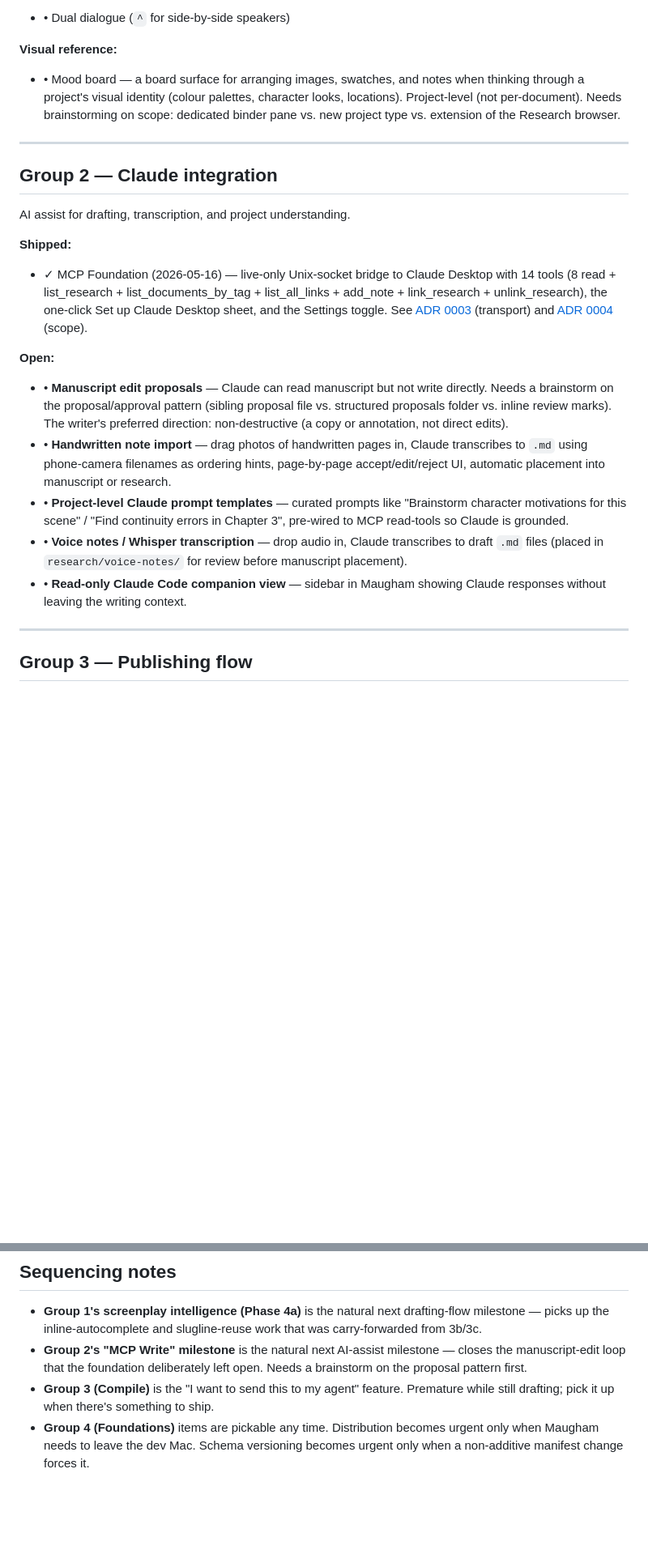
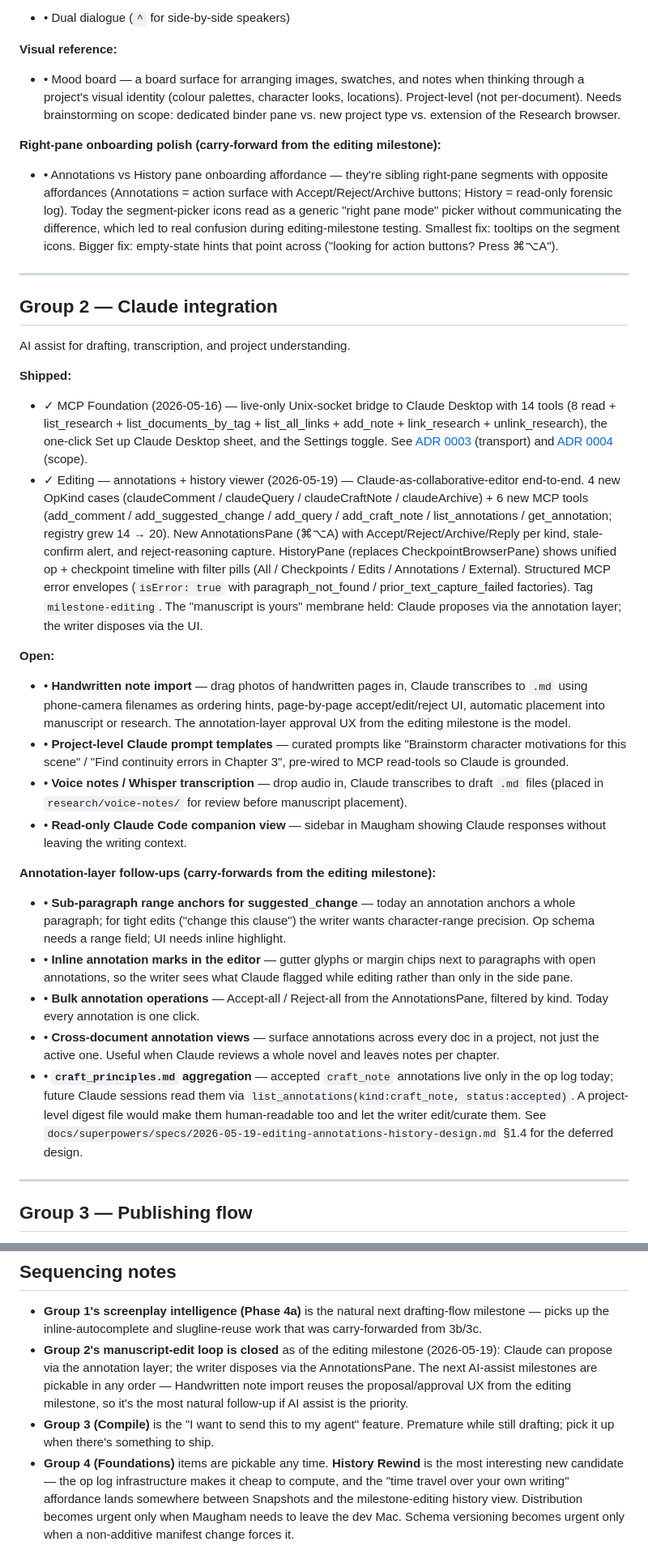
Before and after one commit to dtrouton/Maugham, a Markdown page: docs/roadmap.md, 2 parts joined by grey strips. Shown at 81% size. Rendered like a GitHub page; blank space fills up the shorter version.

Commit message:
docs: roadmap update — mark milestone-editing shipped, add history-rewind + annotation follow-ups
Group 2 changes:
- Move "Manuscript edit proposals" from Open to Shipped under the milestone-editing entry (2026-05-19): 4 new OpKind cases, 6 new MCP tools (registry 14 → 20), AnnotationsPane (⌘⌥A), HistoryPane replaces CheckpointBrowserPane, structured MCP error envelopes via isError + paragraph_not_found / prior_text_capture_failed factories.
- Note that handwritten-note-import reuses the proposal/approval UX from this milestone.
- Add an "Annotation-layer follow-ups" subsection capturing the five carry-forwards from the editing milestone: sub-paragraph range anchors for suggested_change, inline annotation marks in the editor, bulk annotation operations, cross-document annotation views, and the craft_principles.md aggregation file (deferred per spec §1.4).

Group 4 — new feature:
- **History Rewind** as a first-class proposal under Day-to-day reliability. Two staged options documented to brainstorm against: Option A (revert to any op as if it were a checkpoint — small, reuses PartialRestorePicker), Option B (timeline-scrubber UI — substantial, the "cool" version). Pairs naturally with Snapshots which is the user-curated index of these moments.

Group 1 — small UX polish:
- Annotations vs History pane onboarding affordance — tooltips on the right-pane segment picker + cross-pointing empty-state hints. Real source of confusion during editing-milestone testing.

Sequencing notes refreshed to reflect Group 2's manuscript-edit loop being closed and to flag History Rewind as the most interesting Group 4 candidate.

```diff
--- a/docs/roadmap.md
+++ b/docs/roadmap.md
@@ -55,6 +55,9 @@ Daily-writing improvements. Reduces friction in the surface you spend hours in.
 **Visual reference:**
 - • Mood board — a board surface for arranging images, swatches, and notes when thinking through a project's visual identity (colour palettes, character looks, locations). Project-level (not per-document). Needs brainstorming on scope: dedicated binder pane vs. new project type vs. extension of the Research browser.
 
+**Right-pane onboarding polish (carry-forward from the editing milestone):**
+- • Annotations vs History pane onboarding affordance — they're sibling right-pane segments with opposite affordances (Annotations = action surface with Accept/Reject/Archive buttons; History = read-only forensic log). Today the segment-picker icons read as a generic "right pane mode" picker without communicating the difference, which led to real confusion during editing-milestone testing. Smallest fix: tooltips on the segment icons. Bigger fix: empty-state hints that point across ("looking for action buttons? Press ⌘⌥A").
+
 ---
 
 ## Group 2 — Claude integration
@@ -63,13 +66,20 @@ AI assist for drafting, transcription, and project understanding.
 
 **Shipped:**
 - ✓ MCP Foundation (2026-05-16) — live-only Unix-socket bridge to Claude Desktop with 14 tools (8 read + list_research + list_documents_by_tag + list_all_links + add_note + link_research + unlink_research), the one-click Set up Claude Desktop sheet, and the Settings toggle. See [ADR 0003](adr/0003-mcp-live-only-unix-socket.md) (transport) and [ADR 0004](adr/0004-mcp-foundation-scope.md) (scope).
+- ✓ Editing — annotations + history viewer (2026-05-19) — Claude-as-collaborative-editor end-to-end. 4 new OpKind cases (claudeComment / claudeQuery / claudeCraftNote / claudeArchive) + 6 new MCP tools (add_comment / add_suggested_change / add_query / add_craft_note / list_annotations / get_annotation; registry grew 14 → 20). New AnnotationsPane (⌘⌥A) with Accept/Reject/Archive/Reply per kind, stale-confirm alert, and reject-reasoning capture. HistoryPane (replaces CheckpointBrowserPane) shows unified op + checkpoint timeline with filter pills (All / Checkpoints / Edits / Annotations / External). Structured MCP error envelopes (`isError: true` with paragraph_not_found / prior_text_capture_failed factories). Tag `milestone-editing`. The "manuscript is yours" membrane held: Claude proposes via the annotation layer; the writer disposes via the UI.
 
 **Open:**
-- • **Manuscript edit proposals** — Claude can read manuscript but not write directly. Needs a brainstorm on the proposal/approval pattern (sibling proposal file vs. structured proposals folder vs. inline review marks). The writer's preferred direction: non-destructive (a copy or annotation, not direct edits).
-- • **Handwritten note import** — drag photos of handwritten pages in, Claude transcribes to `.md` using phone-camera filenames as ordering hints, page-by-page accept/edit/reject UI, automatic placement into manuscript or research.
+- • **Handwritten note import** — drag photos of handwritten pages in, Claude transcribes to `.md` using phone-camera filenames as ordering hints, page-by-page accept/edit/reject UI, automatic placement into manuscript or research. The annotation-layer approval UX from the editing milestone is the model.
 - • **Project-level Claude prompt templates** — curated prompts like "Brainstorm character motivations for this scene" / "Find continuity errors in Chapter 3", pre-wired to MCP read-tools so Claude is grounded.
 - • **Voice notes / Whisper transcription** — drop audio in, Claude transcribes to draft `.md` files (placed in `research/voice-notes/` for review before manuscript placement).
 - • **Read-only Claude Code companion view** — sidebar in Maugham showing Claude responses without leaving the writing context.
+
+**Annotation-layer follow-ups (carry-forwards from the editing milestone):**
+- • **Sub-paragraph range anchors for suggested_change** — today an annotation anchors a whole paragraph; for tight edits ("change this clause") the writer wants character-range precision. Op schema needs a range field; UI needs inline highlight.
+- • **Inline annotation marks in the editor** — gutter glyphs or margin chips next to paragraphs with open annotations, so the writer sees what Claude flagged while editing rather than only in the side pane.
+- • **Bulk annotation operations** — Accept-all / Reject-all from the AnnotationsPane, filtered by kind. Today every annotation is one click.
+- • **Cross-document annotation views** — surface annotations across every doc in a project, not just the active one. Useful when Claude reviews a whole novel and leaves notes per chapter.
+- • **`craft_principles.md` aggregation** — accepted `craft_note` annotations live only in the op log today; future Claude sessions read them via `list_annotations(kind:craft_note, status:accepted)`. A project-level digest file would make them human-readable too and let the writer edit/curate them. See `docs/superpowers/specs/2026-05-19-editing-annotations-history-design.md` §1.4 for the deferred design.
 
 ---
 
@@ -129,6 +142,6 @@ Considered and explicitly de-prioritized. Each gets a fresh brainstorm if/when p
 ## Sequencing notes
 
 - **Group 1's screenplay intelligence (Phase 4a)** is the natural next drafting-flow milestone — picks up the inline-autocomplete and slugline-reuse work that was carry-forwarded from 3b/3c.
-- **Group 2's "MCP Write" milestone** is the natural next AI-assist milestone — closes the manuscript-edit loop that the foundation deliberately left open. Needs a brainstorm on the proposal pattern first.
+- **Group 2's manuscript-edit loop is closed** as of the editing milestone (2026-05-19): Claude can propose via the annotation layer; the writer disposes via the AnnotationsPane. The next AI-assist milestones are pickable in any order — Handwritten note import reuses the proposal/approval UX from the editing milestone, so it's the most natural follow-up if AI assist is the priority.
 - **Group 3 (Compile)** is the "I want to send this to my agent" feature. Premature while still drafting; pick it up when there's something to ship.
-- **Group 4 (Foundations)** items are pickable any time. Distribution becomes urgent only when Maugham needs to leave the dev Mac. Schema versioning becomes urgent only when a non-additive manifest change forces it.
+- **Group 4 (Foundations)** items are pickable any time. **History Rewind** is the most interesting new candidate — the op log infrastructure makes it cheap to compute, and the "time travel over your own writing" affordance lands somewhere between Snapshots and the milestone-editing history view. Distribution becomes urgent only when Maugham needs to leave the dev Mac. Schema versioning becomes urgent only when a non-additive manifest change forces it.
```
Also changed, not shown: other parts of docs/roadmap.md (+4 -1 lines).
